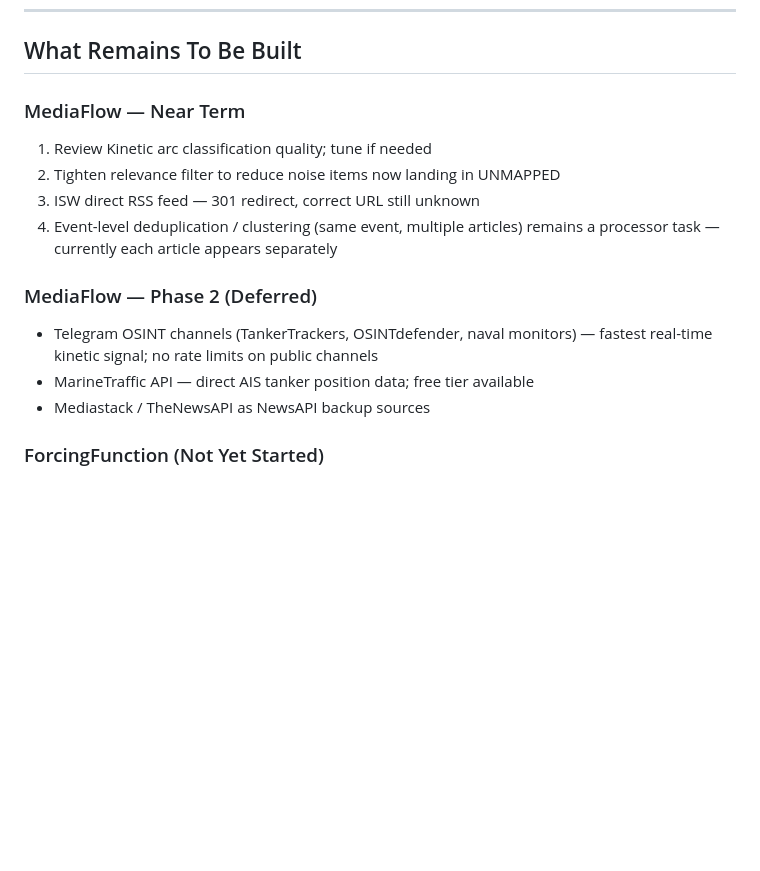
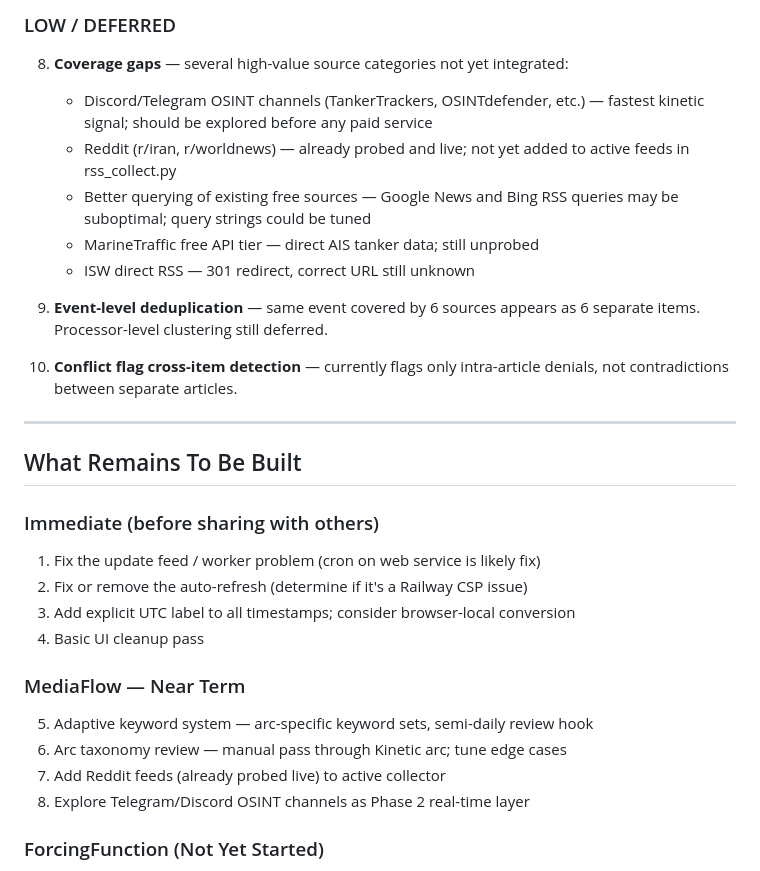
Before and after one commit to KingEnderdragon/political-future-news, a Markdown page: wherewerewe.md, the part around one of its changes. Rendered like a GitHub page; blank space fills up the shorter version.

```diff
--- a/wherewerewe.md
+++ b/wherewerewe.md
@@ -156,17 +227,35 @@ generation only for items that survive relevance or display filters.
+### LOW / DEFERRED
+8. **Coverage gaps** — several high-value source categories not yet integrated:
+   - Discord/Telegram OSINT channels (TankerTrackers, OSINTdefender, etc.)
+     — fastest kinetic signal; should be explored before any paid service
+   - Reddit (r/iran, r/worldnews) — already probed and live; not yet added
+     to active feeds in rss_collect.py
+   - Better querying of existing free sources — Google News and Bing RSS
+     queries may be suboptimal; query strings could be tuned
+   - MarineTraffic free API tier — direct AIS tanker data; still unprobed
+   - ISW direct RSS — 301 redirect, correct URL still unknown
+
+9. **Event-level deduplication** — same event covered by 6 sources appears
+   as 6 separate items. Processor-level clustering still deferred.
+
+10. **Conflict flag cross-item detection** — currently flags only intra-article
+    denials, not contradictions between separate articles.
+
+---
+
 ## What Remains To Be Built
 
+### Immediate (before sharing with others)
+1. Fix the update feed / worker problem (cron on web service is likely fix)
+2. Fix or remove the auto-refresh (determine if it's a Railway CSP issue)
+3. Add explicit UTC label to all timestamps; consider browser-local conversion
+4. Basic UI cleanup pass
+
 ### MediaFlow — Near Term
-1. Review Kinetic arc classification quality; tune if needed
-2. Tighten relevance filter to reduce noise items now landing in UNMAPPED
-3. ISW direct RSS feed — 301 redirect, correct URL still unknown
-4. Event-level deduplication / clustering (same event, multiple articles)
-   remains a processor task — currently each article appears separately
-
-### MediaFlow — Phase 2 (Deferred)
-- Telegram OSINT channels (TankerTrackers, OSINTdefender, naval monitors)
-  — fastest real-time kinetic signal; no rate limits on public channels
-- MarineTraffic API — direct AIS tanker position data; free tier available
-- Mediastack / TheNewsAPI as NewsAPI backup sources
+5. Adaptive keyword system — arc-specific keyword sets, semi-daily review hook
+6. Arc taxonomy review — manual pass through Kinetic arc; tune edge cases
+7. Add Reddit feeds (already probed live) to active collector
+8. Explore Telegram/Discord OSINT channels as Phase 2 real-time layer
 
 ### ForcingFunction (Not Yet Started)
 The classifier output has already surfaced several measurable variables
```
Also changed, not shown: other parts of wherewerewe.md (+71 -0 lines).
